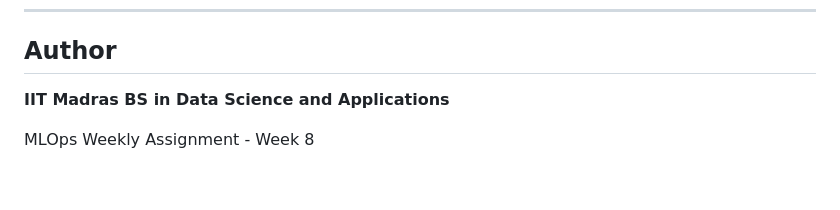
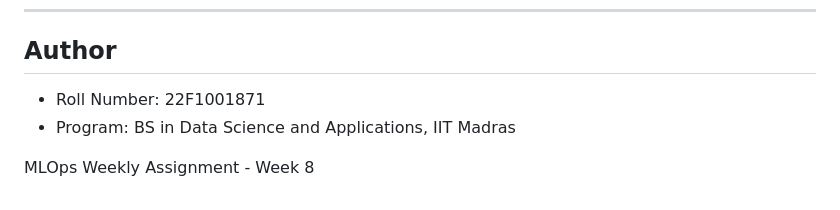
Before and after one commit to 22f1001871/IITMBS_22F1001871_MLOPS_WEEKLY_ASSIGNMENT, a Markdown page: README.md, the part around the change. Rendered like a GitHub page.

Commit message:
Add author details to README

```diff
--- a/README.md
+++ b/README.md
@@ -184,6 +184,8 @@ Key observations:
 
 ## Author
 
-**IIT Madras BS in Data Science and Applications**
+
+- Roll Number: 22F1001871
+- Program: BS in Data Science and Applications, IIT Madras
 
 MLOps Weekly Assignment - Week 8
```
